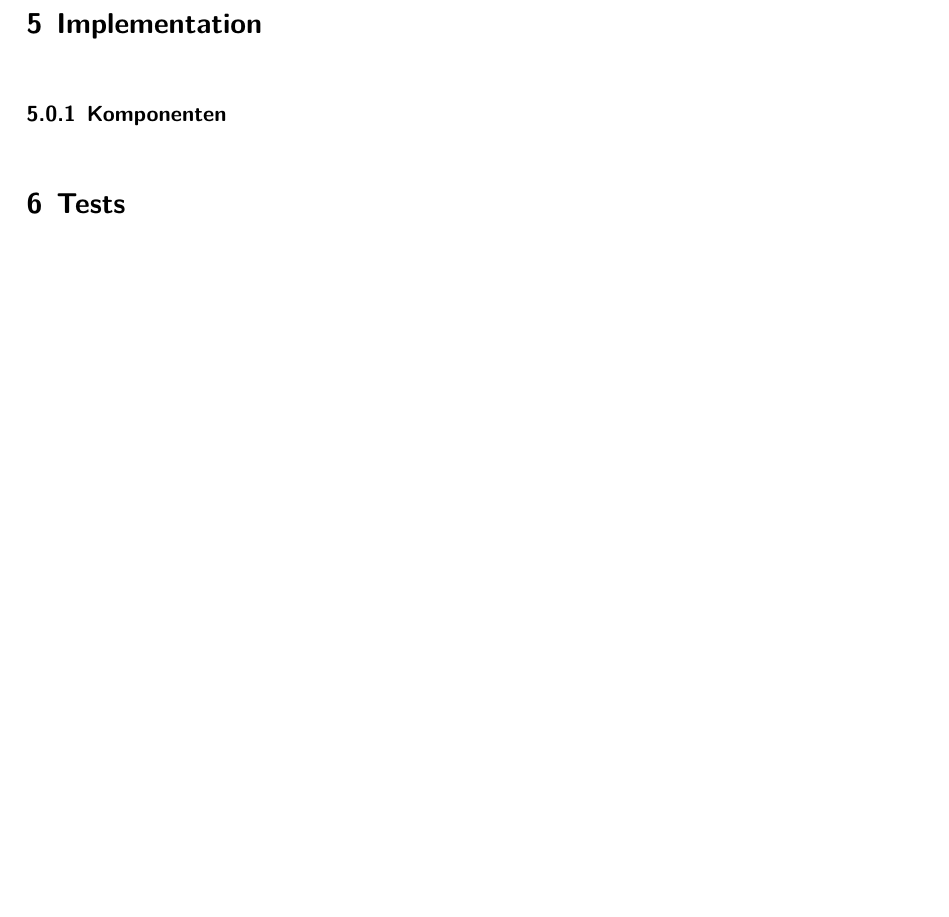
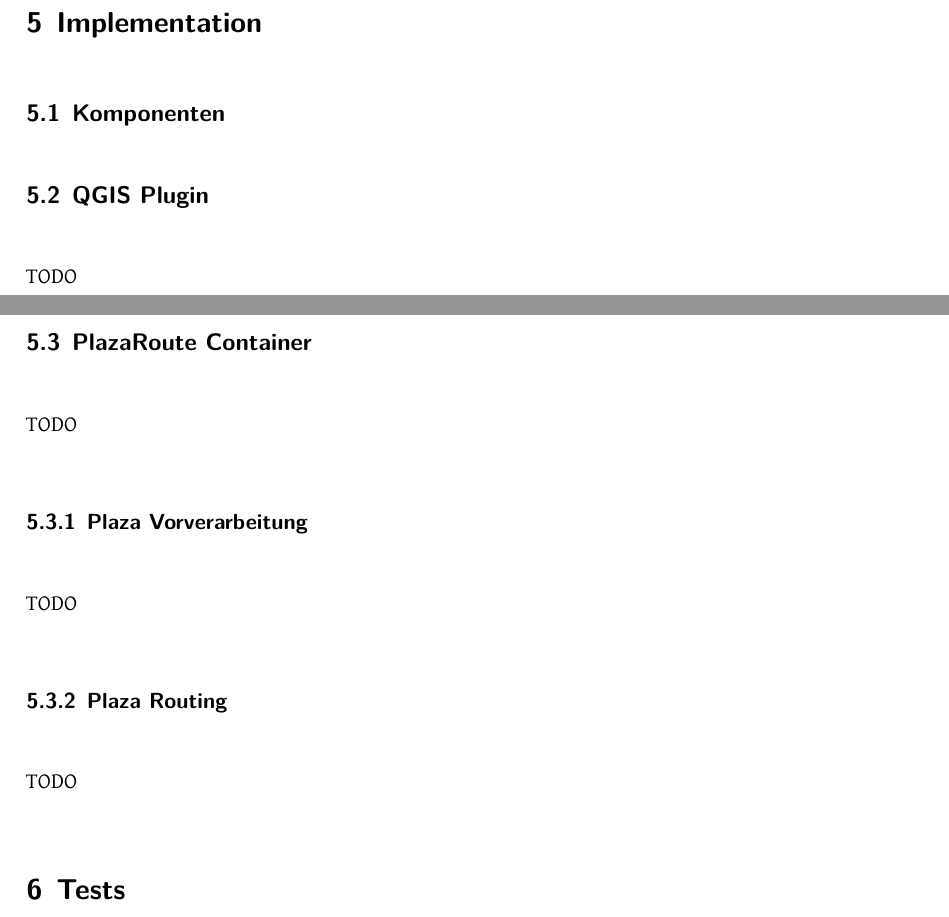
Before and after one commit to PlazaNav/PlazaNav-doc, a LaTeX thesis (index.tex, which reads projectdoc/implementation.tex): part of page 46 of 60 before the commit and two parts of pages 46 and 47 of 61 after it, the two joined at a grey line, cut so that both start at the same text, the shorter picture padded with empty space. Compiled offline with XeLaTeX.

Commit message:
add general impl structure

```diff
--- a/projectdoc/implementation.tex
+++ b/projectdoc/implementation.tex
@@ -2,9 +2,24 @@
 \section{Implementation}
 \label{sec:Implementation}
 
-\subsubsection{Komponenten}
-\label{subsub:impl_Komponenten}
+\subsection{Komponenten}
+\label{impl:Komponenten}
 
+\subsection{QGIS Plugin}
+\label{impl:QGIS Plugin}
+TODO
+
+\subsection{PlazaRoute Container}
+\label{impl:PlazaRoute Container}
+TODO
+
+\subsubsection{Plaza Vorverarbeitung}
+\label{impl:Plaza Vorverarbeitung}
+TODO
+
+\subsubsection{Plaza Routing}
+\label{impl:Plaza Routing}
+TODO
 
 % Da ÖV-Stationen und -Linien in \ac{OSM} nicht konsistent gemappt sind, wird das Recovery Blocks Pattern \cite{fault_tolerant_software} angewendet, um möglichst ein
 %TODO Problematik mit OSM-Daten und Recovery-Block Pattern in Implementation verschieben
```
